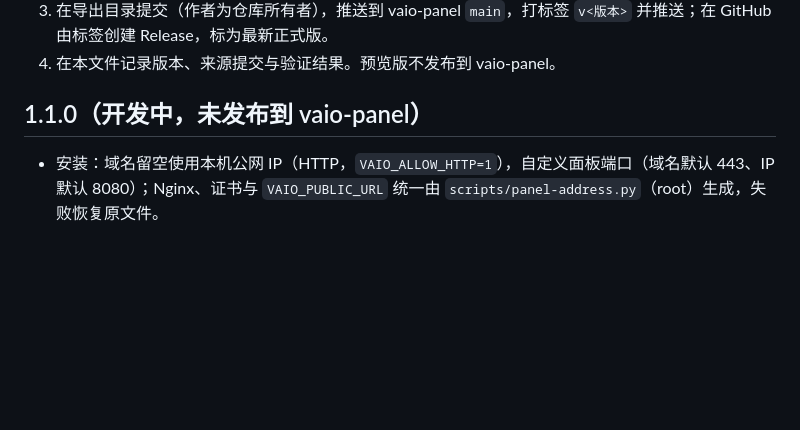
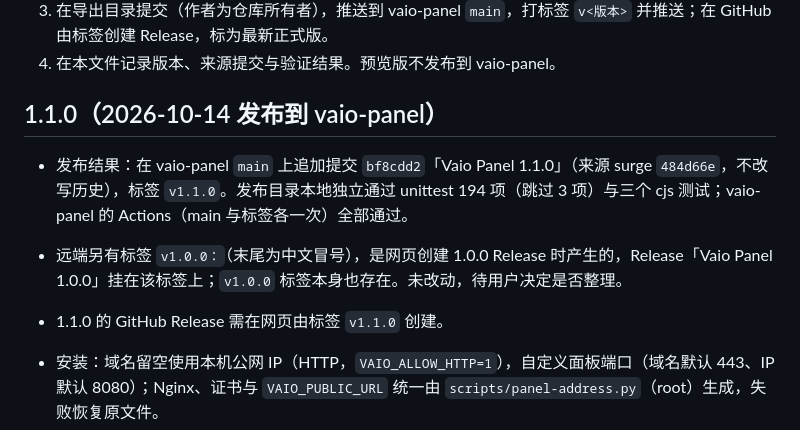
Before and after one commit to mozisen/surge, a Markdown page: docs/vaio-panel-release.md, the part around the change. Drawn GitHub-style; blank space fills up the shorter version.

Commit message:
docs: record the vaio-panel 1.1.0 publication
Co-Authored-By: Claude Opus 5.5 <noreply@anthropic.com>

```diff
--- a/docs/vaio-panel-release.md
+++ b/docs/vaio-panel-release.md
@@ -18,7 +18,11 @@
 3. 在导出目录提交（作者为仓库所有者），推送到 vaio-panel `main`，打标签 `v<版本>` 并推送；在 GitHub 由标签创建 Release，标为最新正式版。
 4. 在本文件记录版本、来源提交与验证结果。预览版不发布到 vaio-panel。
 
-## 1.1.0（开发中，未发布到 vaio-panel）
+## 1.1.0（2026-10-14 发布到 vaio-panel）
+
+- 发布结果：在 vaio-panel `main` 上追加提交 `bf8cdd2`「Vaio Panel 1.1.0」（来源 surge `484d66e`，不改写历史），标签 `v1.1.0`。发布目录本地独立通过 unittest 194 项（跳过 3 项）与三个 cjs 测试；vaio-panel 的 Actions（main 与标签各一次）全部通过。
+- 远端另有标签 `v1.0.0：`（末尾为中文冒号），是网页创建 1.0.0 Release 时产生的，Release「Vaio Panel 1.0.0」挂在该标签上；`v1.0.0` 标签本身也存在。未改动，待用户决定是否整理。
+- 1.1.0 的 GitHub Release 需在网页由标签 `v1.1.0` 创建。
 
 - 安装：域名留空使用本机公网 IP（HTTP，`VAIO_ALLOW_HTTP=1`），自定义面板端口（域名默认 443、IP 默认 8080）；Nginx、证书与 `VAIO_PUBLIC_URL` 统一由 `scripts/panel-address.py`（root）生成，失败恢复原文件。
 - 面板地址：面板写 `/var/lib/vaio-panel/address-request.json`，`vaio-panel-address.path` 触发 root 辅助程序绑定或更换域名、关闭旧地址；面板以新地址启动时为已接管节点排队 `agent_set_url`（节点验证新地址 HTTPS 后改写配置）；旧 IP 或旧域名保留到「关闭旧地址」。1.0.0 升级时由 `update-panel.py` 补装辅助服务。
```
